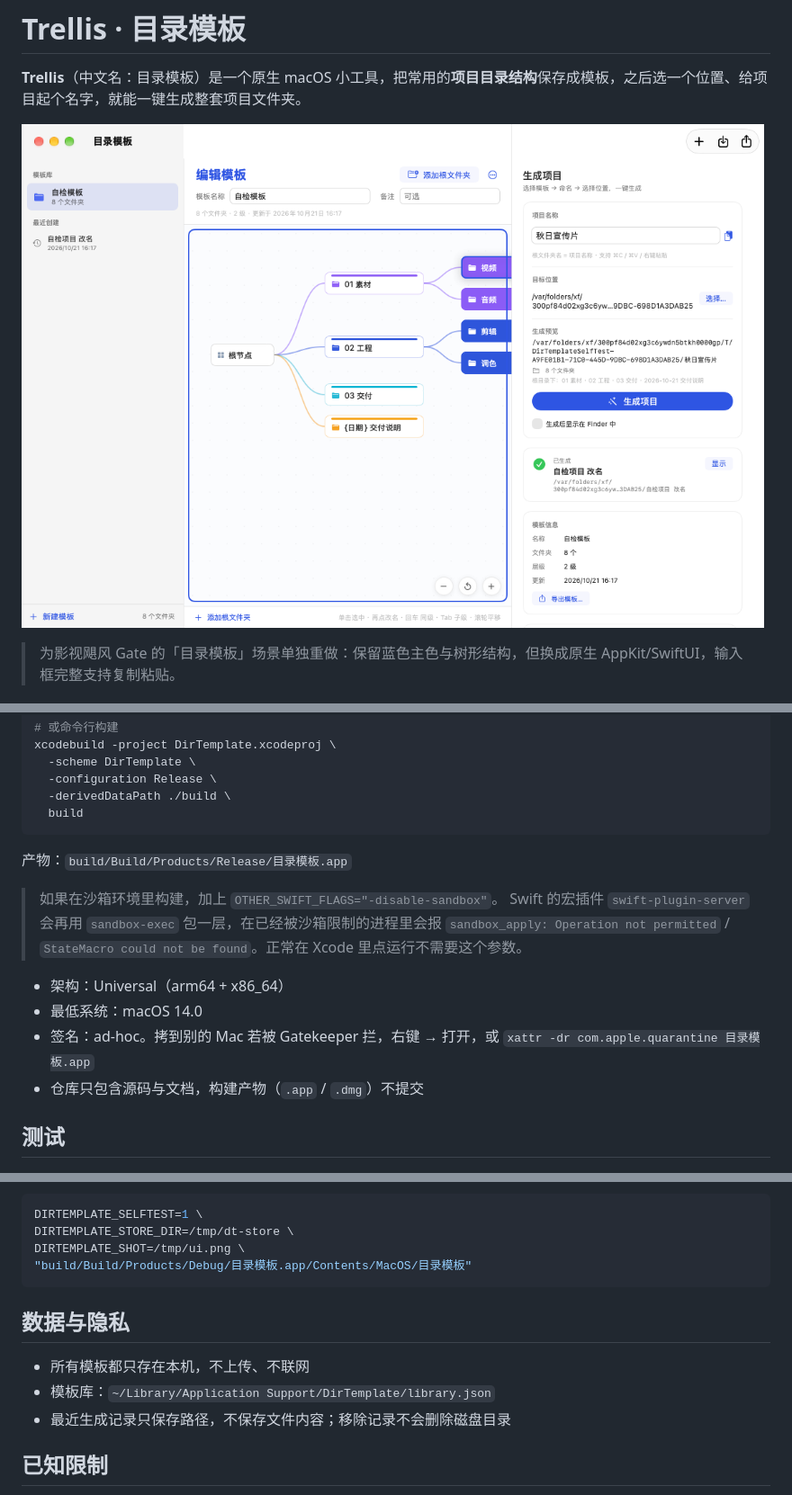
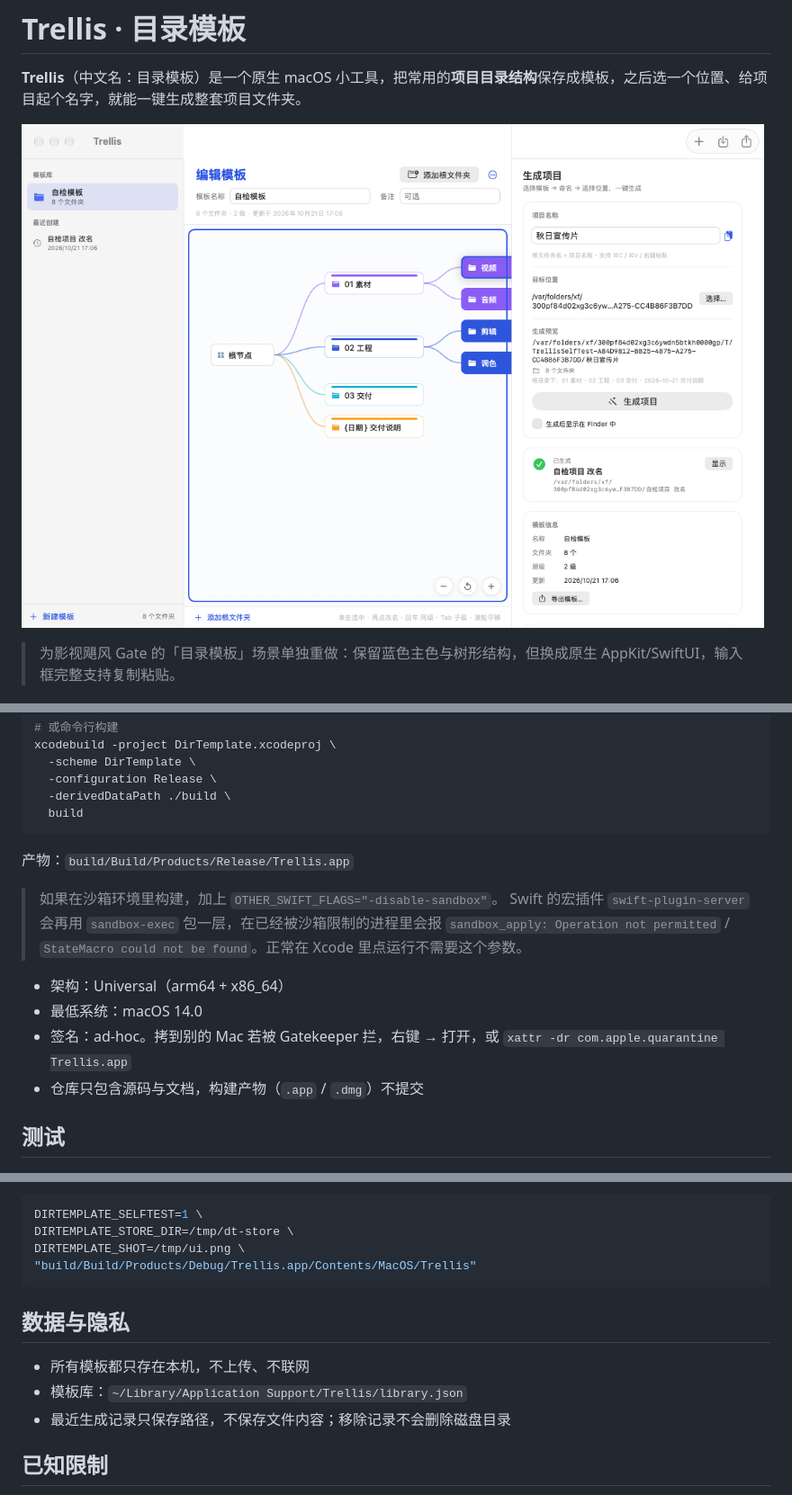
Before and after one commit to MartinRuXia/Trellis, a Markdown page: README.md, 3 parts joined by grey strips. Shown: that part at 90% size. Rendered like a GitHub page; pictures changed too: docs/screenshot.png.

````diff
--- a/README.md
+++ b/README.md
@@ -102,7 +102,7 @@ xcodebuild -project DirTemplate.xcodeproj \
   build
 ```
 
-产物：`build/Build/Products/Release/目录模板.app`
+产物：`build/Build/Products/Release/Trellis.app`
 
 > 如果在沙箱环境里构建，加上 `OTHER_SWIFT_FLAGS="-disable-sandbox"`。
 > Swift 的宏插件 `swift-plugin-server` 会再用 `sandbox-exec` 包一层，在已经被沙箱限制的进程里会报
@@ -110,7 +110,7 @@ xcodebuild -project DirTemplate.xcodeproj \
 
 - 架构：Universal（arm64 + x86_64）
 - 最低系统：macOS 14.0
-- 签名：ad-hoc。拷到别的 Mac 若被 Gatekeeper 拦，右键 → 打开，或 `xattr -dr com.apple.quarantine 目录模板.app`
+- 签名：ad-hoc。拷到别的 Mac 若被 Gatekeeper 拦，右键 → 打开，或 `xattr -dr com.apple.quarantine Trellis.app`
 - 仓库只包含源码与文档，构建产物（`.app` / `.dmg`）不提交
 
 ## 测试
@@ -129,13 +129,13 @@ Debug 版还带一个无界面自检，会验证菜单的粘贴快捷键、生
 DIRTEMPLATE_SELFTEST=1 \
 DIRTEMPLATE_STORE_DIR=/tmp/dt-store \
 DIRTEMPLATE_SHOT=/tmp/ui.png \
-"build/Build/Products/Debug/目录模板.app/Contents/MacOS/目录模板"
+"build/Build/Products/Debug/Trellis.app/Contents/MacOS/Trellis"
 ```
 
 ## 数据与隐私
 
 - 所有模板都只存在本机，不上传、不联网
-- 模板库：`~/Library/Application Support/DirTemplate/library.json`
+- 模板库：`~/Library/Application Support/Trellis/library.json`
 - 最近生成记录只保存路径，不保存文件内容；移除记录不会删除磁盘目录
 
 ## 已知限制
````
Also changed, not shown: other parts of README.md (+1 -1 lines), windows/README.md (+2 -12 lines), 9 other files.
